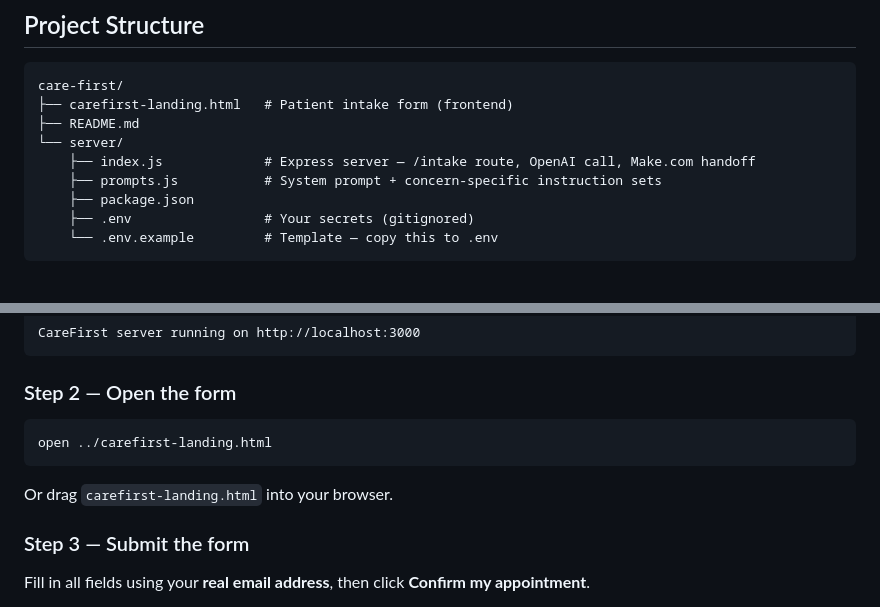
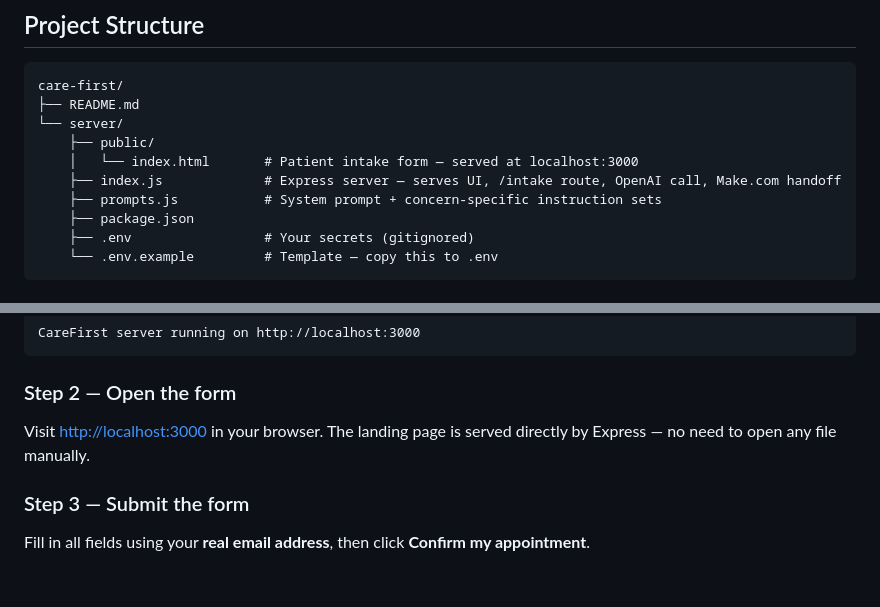
Before and after one commit to PriyamSengupta/care-first, a Markdown page: README.md, 2 parts joined by grey strips. GitHub-like rendering; blank space fills up the shorter version.

Commit message:
Update README to reflect Express-served landing page
- Project structure updated: carefirst-landing.html → server/public/index.html
- Test walkthrough Step 2 now points to localhost:3000 instead of opening a file

````diff
--- a/README.md
+++ b/README.md
@@ -50,10 +50,11 @@ A fictional multi-specialty clinic demo that lets a patient fill in a short inta
 
 ```
 care-first/
-├── carefirst-landing.html   # Patient intake form (frontend)
 ├── README.md
 └── server/
-    ├── index.js             # Express server — /intake route, OpenAI call, Make.com handoff
+    ├── public/
+    │   └── index.html       # Patient intake form — served at localhost:3000
+    ├── index.js             # Express server — serves UI, /intake route, OpenAI call, Make.com handoff
     ├── prompts.js           # System prompt + concern-specific instruction sets
     ├── package.json
     ├── .env                 # Your secrets (gitignored)
@@ -172,11 +173,7 @@ CareFirst server running on http://localhost:3000
 
 ### Step 2 — Open the form
 
-```bash
-open ../carefirst-landing.html
-```
-
-Or drag `carefirst-landing.html` into your browser.
+Visit [http://localhost:3000](http://localhost:3000) in your browser. The landing page is served directly by Express — no need to open any file manually.
 
 ### Step 3 — Submit the form
 
````
